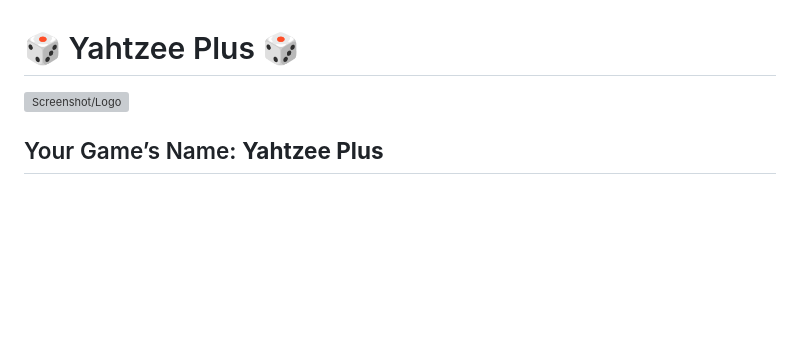
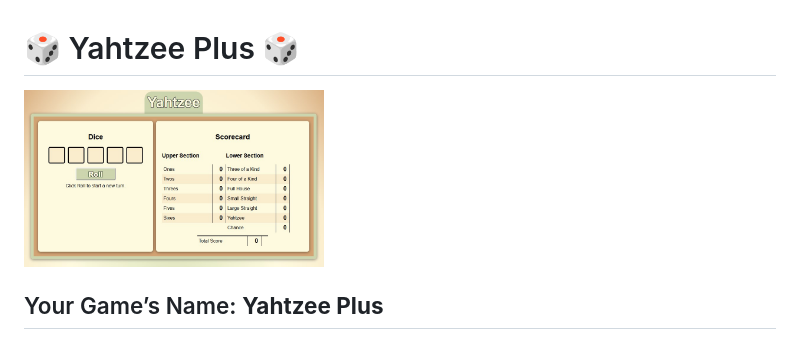
Before and after one commit to mike-gustafson/Yahtzee-Plus, a Markdown page: readme.md, the part around the change. Drawn GitHub-style; pictures changed too: screenshot.jpg (added); blank space fills up the shorter version; grey boxes are pictures that could not be loaded.

Commit message:
add screentshot and link to readme

```diff
--- a/readme.md
+++ b/readme.md
@@ -1,6 +1,6 @@
 # 🎲 Yahtzee Plus 🎲
 
-![Screenshot/Logo](img)
+<img src="screenshot.jpg" alt="Screenshot of game" width="300"/>
 
 ## Your Game’s Name: **Yahtzee Plus**
 
```
